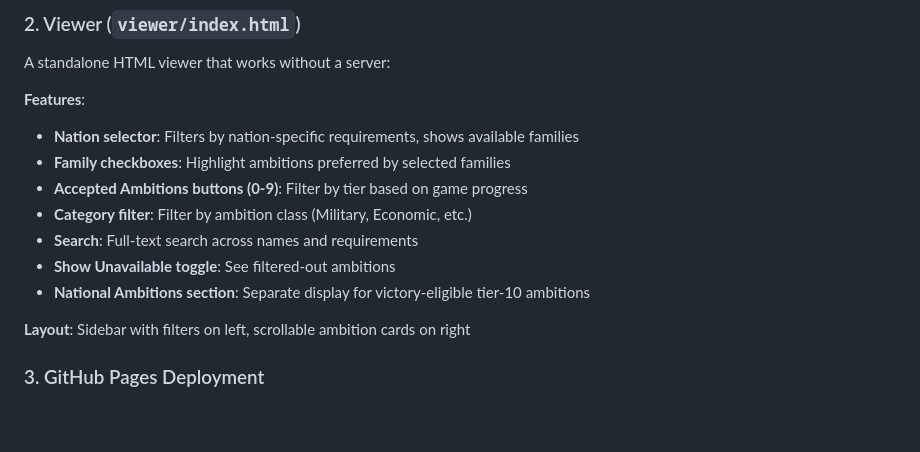
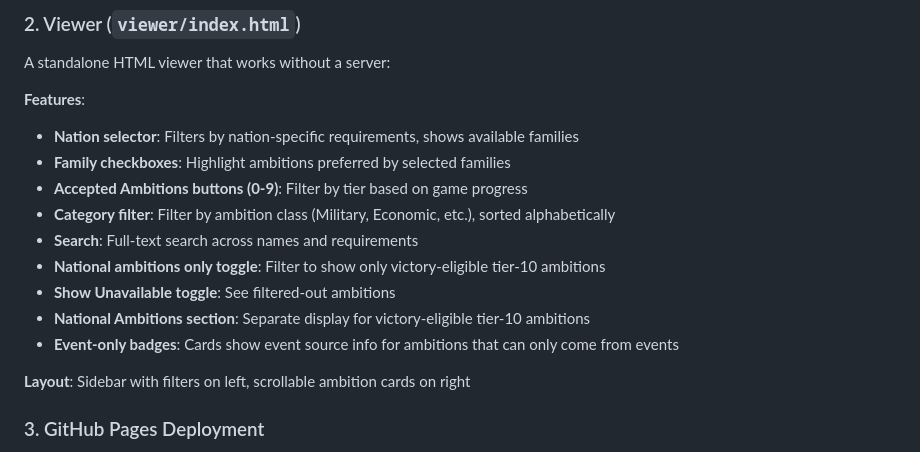
Before and after one commit to alcaras/owambitions, a Markdown page: CLAUDE.md, the part around the change. Rendered like a GitHub page; blank space fills up the shorter version.

Commit message:
Update CLAUDE.md with new viewer features
- Add national ambitions only toggle to features list
- Add event-only badges feature
- Note alphabetically sorted categories

Co-Authored-By: Claude Opus 4.5 <noreply@anthropic.com>

```diff
--- a/CLAUDE.md
+++ b/CLAUDE.md
@@ -38,10 +38,12 @@ A standalone HTML viewer that works without a server:
 - **Nation selector**: Filters by nation-specific requirements, shows available families
 - **Family checkboxes**: Highlight ambitions preferred by selected families
 - **Accepted Ambitions buttons (0-9)**: Filter by tier based on game progress
-- **Category filter**: Filter by ambition class (Military, Economic, etc.)
+- **Category filter**: Filter by ambition class (Military, Economic, etc.), sorted alphabetically
 - **Search**: Full-text search across names and requirements
+- **National ambitions only toggle**: Filter to show only victory-eligible tier-10 ambitions
 - **Show Unavailable toggle**: See filtered-out ambitions
 - **National Ambitions section**: Separate display for victory-eligible tier-10 ambitions
+- **Event-only badges**: Cards show event source info for ambitions that can only come from events
 
 **Layout**: Sidebar with filters on left, scrollable ambition cards on right
 
```
